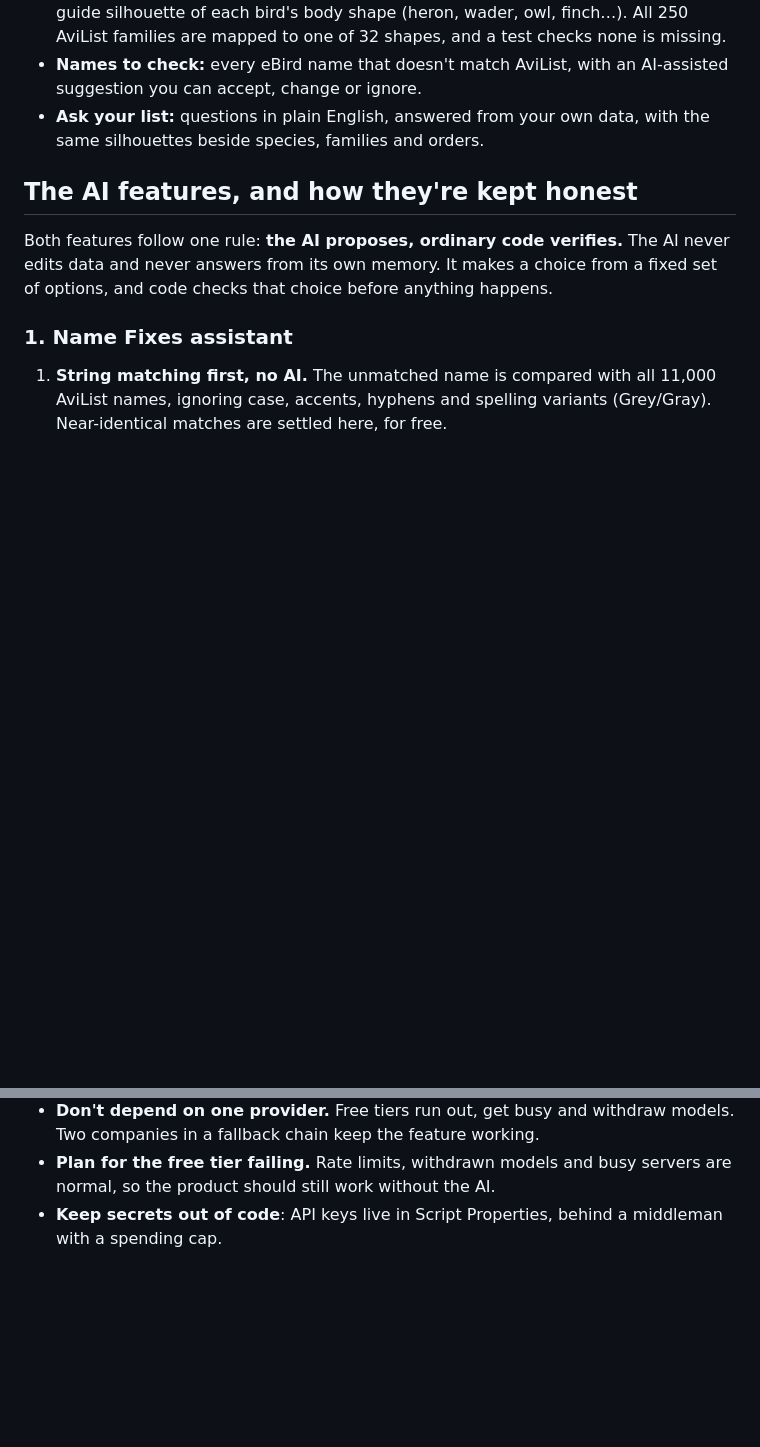
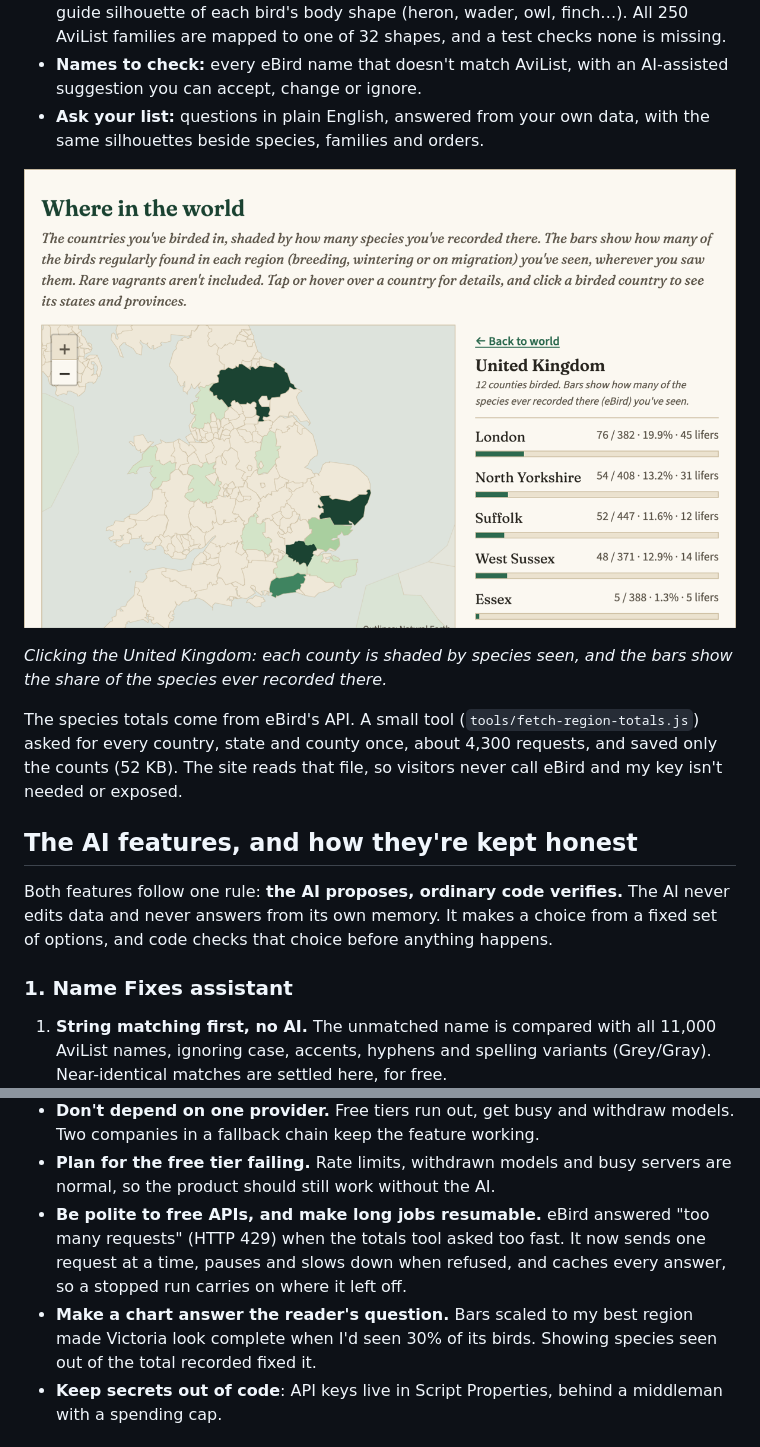
Before and after one commit to milojacksonbrown/World-Bird-List, a Markdown page: README.md, 2 parts joined by grey strips. GitHub-like rendering; pictures changed too: docs/screenshot-uk-counties.png (added); blank space fills up the shorter version.

Commit message:
README: UK county screenshot, where the totals come from, two lessons
- A screenshot of the map zoomed into the United Kingdom, with counties
  shaded by species seen and the % bars beside them (London 76 / 382,
  19.9%), so a reader sees the country zoom without opening the site.
  Captured from the sample data with headless Chrome, resized to 1200 px
  wide. The original header screenshot stays: it is still accurate.
- A short paragraph on the species totals: fetched once from eBird's API
  by tools/fetch-region-totals.js (about 4,300 requests), saved as 52 KB
  of counts, so visitors never call eBird and no key is exposed.
- Two lessons learned: be polite to free APIs and make long jobs
  resumable (the HTTP 429 refusals, now handled with one request at a
  time, pauses and a cache); and make a chart answer the reader's
  question (bars scaled to the best region made Victoria look complete
  when 30% of its birds had been seen).

Co-Authored-By: Claude Opus 5.5 <noreply@anthropic.com>

```diff
--- a/README.md
+++ b/README.md
@@ -31,6 +31,12 @@ Life lists are also full of questions that a spreadsheet makes awkward to answer
 - **Latest lifers:** the first time each species was seen, with a search box and a field-guide silhouette of each bird's body shape (heron, wader, owl, finch…). All 250 AviList families are mapped to one of 32 shapes, and a test checks none is missing.
 - **Names to check:** every eBird name that doesn't match AviList, with an AI-assisted suggestion you can accept, change or ignore.
 - **Ask your list:** questions in plain English, answered from your own data, with the same silhouettes beside species, families and orders.
+
+![The map zoomed into the United Kingdom: counties shaded by species seen, beside bars such as London 76 of 382 species (19.9%) and North Yorkshire 54 of 408 (13.2%)](docs/screenshot-uk-counties.png)
+
+*Clicking the United Kingdom: each county is shaded by species seen, and the bars show the share of the species ever recorded there.*
+
+The species totals come from eBird's API. A small tool (`tools/fetch-region-totals.js`) asked for every country, state and county once, about 4,300 requests, and saved only the counts (52 KB). The site reads that file, so visitors never call eBird and my key isn't needed or exposed.
 
 ## The AI features, and how they're kept honest
 
@@ -134,6 +140,8 @@ Some things I learned along the way:
 - **Measure before choosing a model.** The same 16 questions on three models gave a clear answer (16, 14 and 10 of 16), instead of a guess. Switching company took one small code change, because all AI calls go through one function and every answer is checked the same way.
 - **Don't depend on one provider.** Free tiers run out, get busy and withdraw models. Two companies in a fallback chain keep the feature working.
 - **Plan for the free tier failing.** Rate limits, withdrawn models and busy servers are normal, so the product should still work without the AI.
+- **Be polite to free APIs, and make long jobs resumable.** eBird answered "too many requests" (HTTP 429) when the totals tool asked too fast. It now sends one request at a time, pauses and slows down when refused, and caches every answer, so a stopped run carries on where it left off.
+- **Make a chart answer the reader's question.** Bars scaled to my best region made Victoria look complete when I'd seen 30% of its birds. Showing species seen out of the total recorded fixed it.
 - **Keep secrets out of code**: API keys live in Script Properties, behind a middleman with a spending cap.
 
 ## Project layout
```
